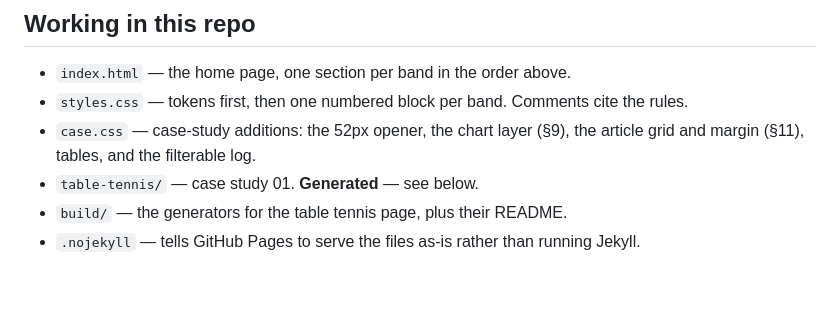
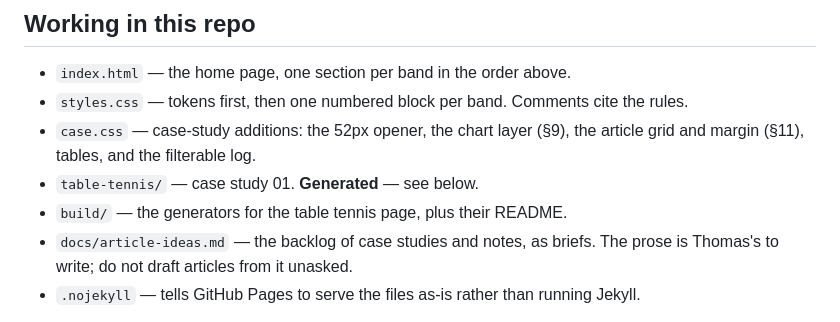
Before and after one commit to tomfothergill/tomfothergill.github.io, a Markdown page: CLAUDE.md, the part around the change. GitHub-like rendering; blank space fills up the shorter version.

```diff
--- a/CLAUDE.md
+++ b/CLAUDE.md
@@ -394,6 +394,7 @@ two-up.
 - `case.css` — case-study additions: the 52px opener, the chart layer (§9), the article grid and margin (§11), tables, and the filterable log.
 - `table-tennis/` — case study 01. **Generated** — see below.
 - `build/` — the generators for the table tennis page, plus their README.
+- `docs/article-ideas.md` — the backlog of case studies and notes, as briefs. The prose is Thomas's to write; do not draft articles from it unasked.
 - `.nojekyll` — tells GitHub Pages to serve the files as-is rather than running Jekyll.
 
 `table-tennis/index.html` is written by `build/render_page.py` and its charts are
```
Also changed, not shown: docs/article-ideas.md (added, +199 -0 lines).
